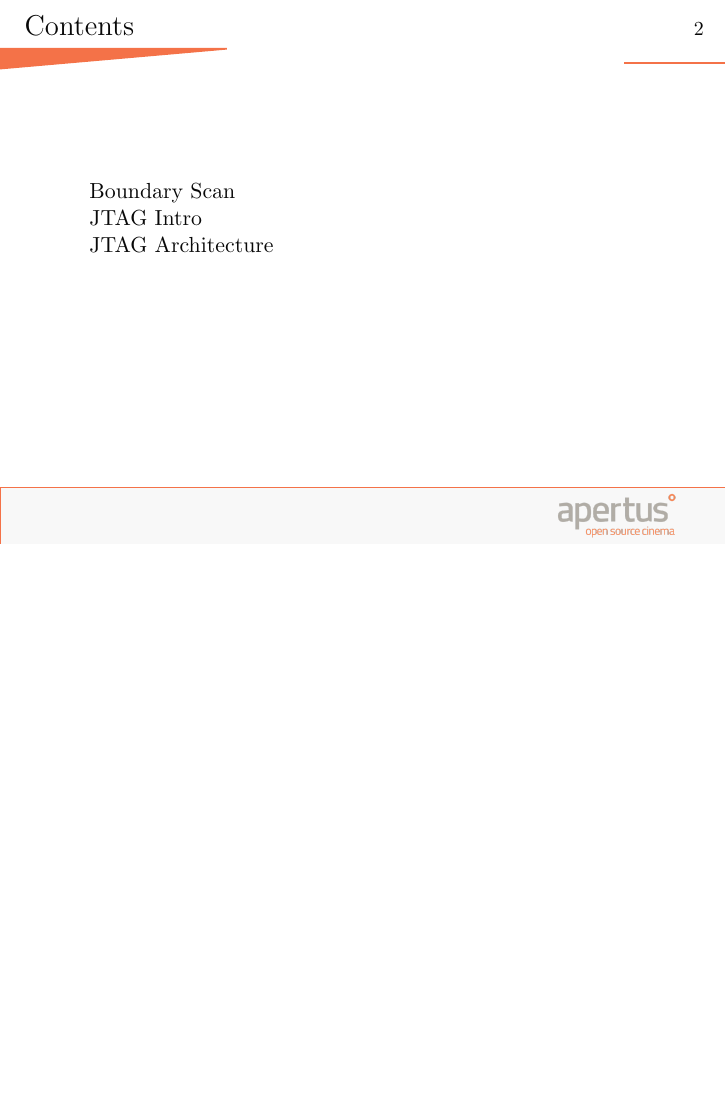
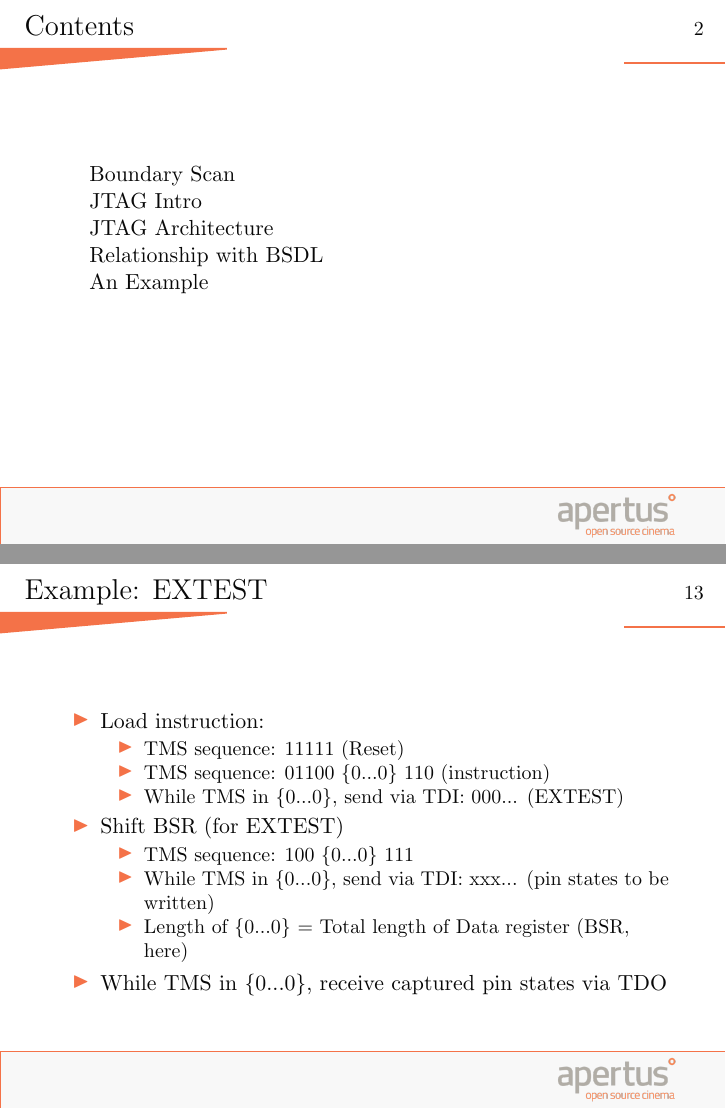
Before and after one commit to MetalDent/apertus_presentation, LaTeX slides (intro_to_jtag.tex): page 2 of 12 before the commit and pages 2 and 13 of 13 after it, the two joined at a grey line, the shorter picture padded with empty space. Compiled offline with pdfLaTeX.

Commit message:
edit intro_to_jtag

```diff
--- a/intro_to_jtag.tex
+++ b/intro_to_jtag.tex
@@ -121,6 +121,8 @@ The JTAG port or Test Access Port (TAP) requires only 5 pins:
     \end{itemize}
 \end{frame}
 
+\subsection{Relationship with BSDL}
+
 \begin{frame}{Relationship with BSDL}
     \begin{itemize}
     \item Boundary Scan Description Language (BSDL) is a subset of VHDL
@@ -132,4 +134,24 @@ The JTAG port or Test Access Port (TAP) requires only 5 pins:
     \end{itemize}
 \end{frame}
 
+\subsection{An Example}
+
+\begin{frame}{Example: EXTEST}
+    \begin{itemize}
+    \item Load instruction:
+        \begin{itemize}
+        \item TMS sequence: 11111 (Reset)
+        \item TMS sequence: 01100 \{0...0\} 110 (instruction)
+        \item While TMS in \{0...0\}, send via TDI: 000... (EXTEST)
+        \end{itemize}
+    \item Shift BSR (for EXTEST)
+        \begin{itemize}
+        \item TMS sequence: 100 \{0...0\} 111
+        \item While TMS in \{0...0\}, send via TDI: xxx... (pin states to be written)
+        \item Length of \{0...0\} = Total length of Data register (BSR, here)
+        \end{itemize}
+    \item While TMS in \{0...0\}, receive captured pin states via TDO
+    \end{itemize}
+\end{frame}
+
 \end{document}
```
Also changed, not shown: intro_to_jtag.pdf.
